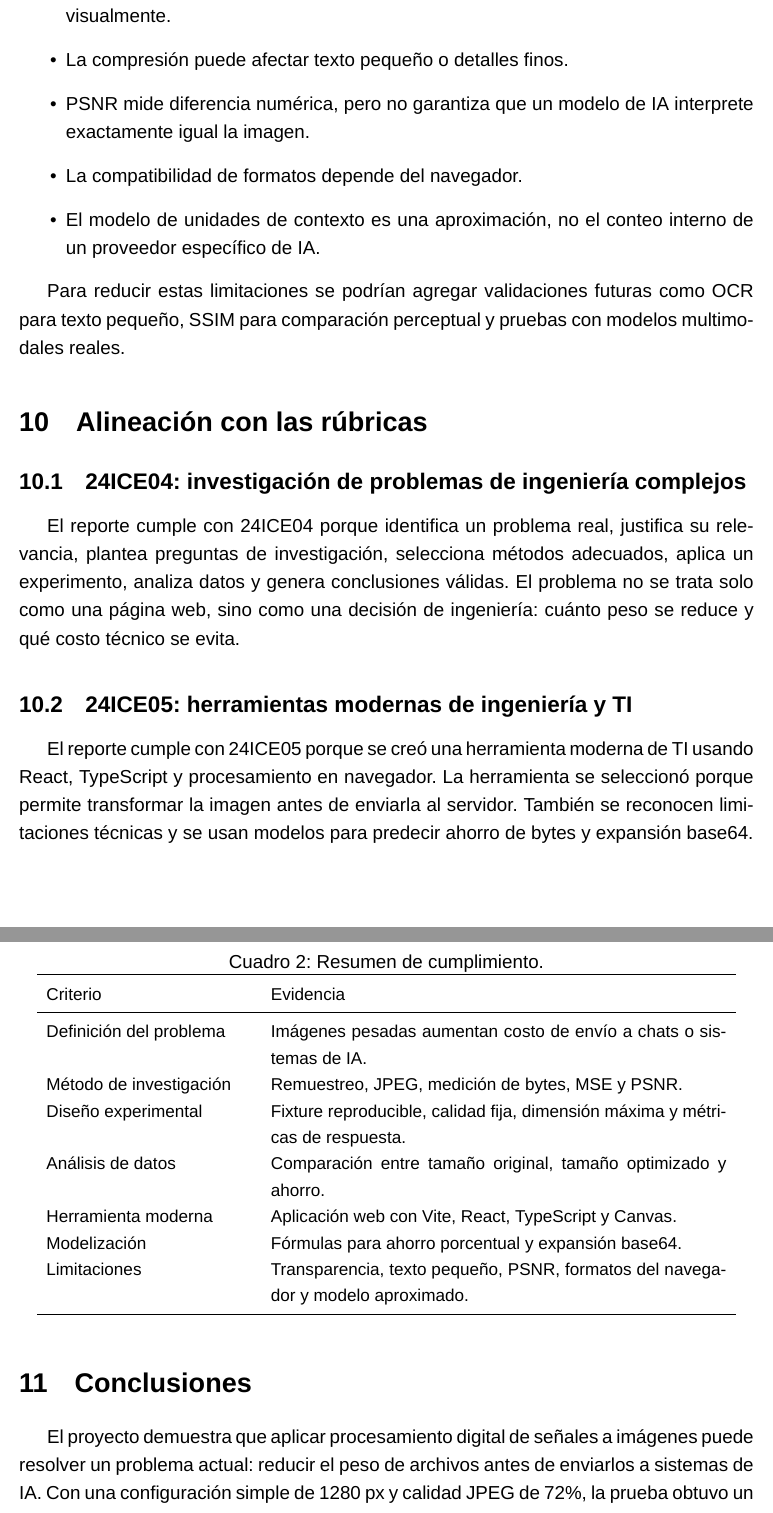
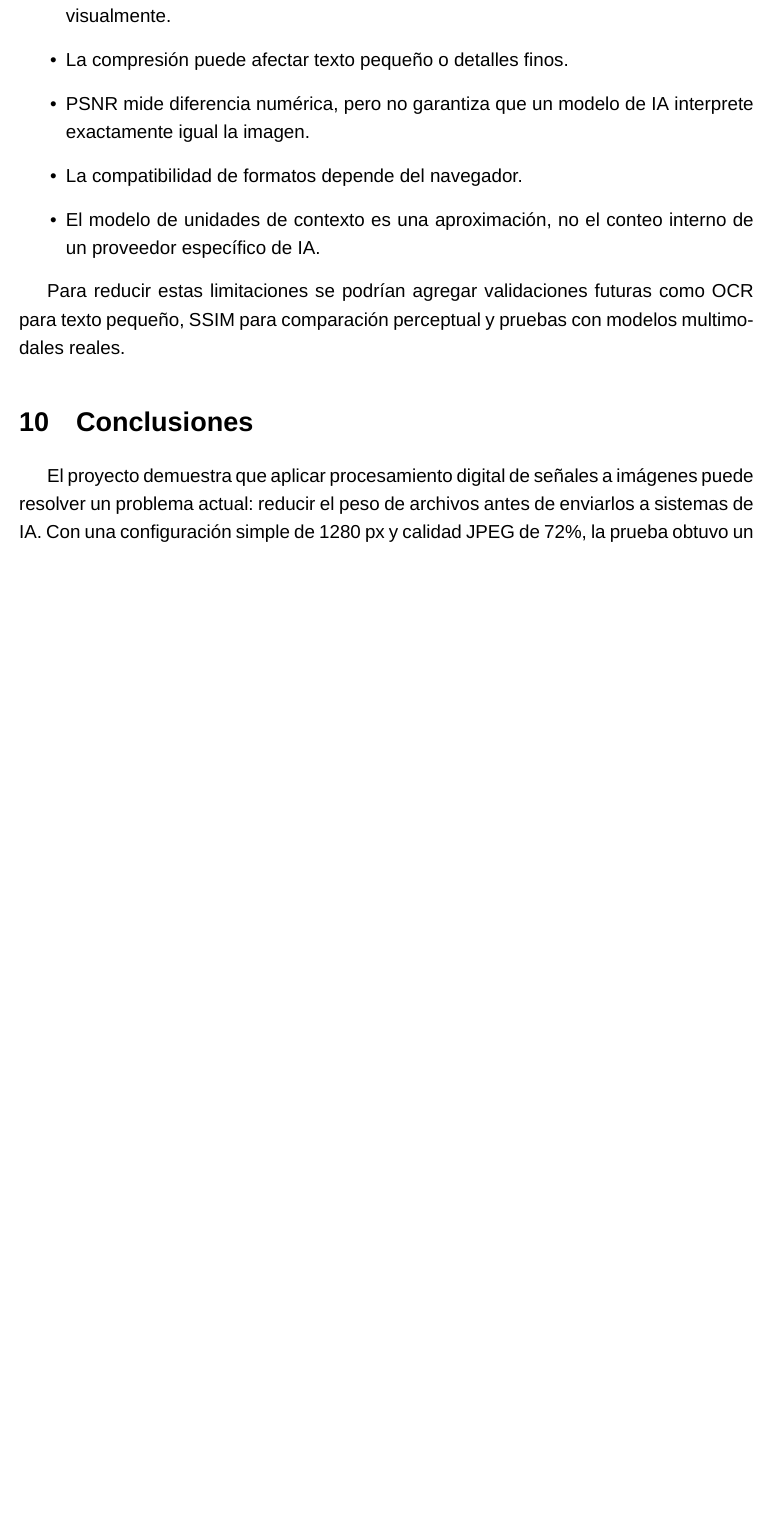
Before and after one commit to apoapps/proyecto-final-procesamiento-digital-senales, a LaTeX document (latex/reporte.tex): two parts of pages 7 and 8 of 9 before the commit and part of page 7 of 8 after it, the two joined at a grey line, cut so that both start at the same text, the shorter picture padded with empty space. Compiled offline with XeLaTeX; a missing font is replaced by an installed copy or a similar font.

Commit message:
Clean report rubric formatting

```diff
--- a/latex/reporte.tex
+++ b/latex/reporte.tex
@@ -13,6 +13,7 @@
 \usepackage{booktabs}
 \usepackage{array}
 \usepackage[hidelinks]{hyperref}
+\usepackage[section]{placeins}
 \graphicspath{{../assets/screens/}{../fixtures/}}
 
 \title{\textbf{Proyecto Final de Procesamiento Digital de Señales}\\
@@ -174,32 +175,6 @@ El proyecto también reconoce límites importantes:
 \end{itemize}
 
 Para reducir estas limitaciones se podrían agregar validaciones futuras como OCR para texto pequeño, SSIM para comparación perceptual y pruebas con modelos multimodales reales.
-
-\section{Alineación con las rúbricas}
-\subsection{24ICE04: investigación de problemas de ingeniería complejos}
-El reporte cumple con 24ICE04 porque identifica un problema real, justifica su relevancia, plantea preguntas de investigación, selecciona métodos adecuados, aplica un experimento, analiza datos y genera conclusiones válidas. El problema no se trata solo como una página web, sino como una decisión de ingeniería: cuánto peso se reduce y qué costo técnico se evita.
-
-\subsection{24ICE05: herramientas modernas de ingeniería y TI}
-El reporte cumple con 24ICE05 porque se creó una herramienta moderna de TI usando React, TypeScript y procesamiento en navegador. La herramienta se seleccionó porque permite transformar la imagen antes de enviarla al servidor. También se reconocen limitaciones técnicas y se usan modelos para predecir ahorro de bytes y expansión base64.
-
-\begin{table}[H]
-\centering
-\small
-\caption{Resumen de cumplimiento.}
-\begin{tabular}{p{0.28\linewidth} p{0.62\linewidth}}
-\toprule
-Criterio & Evidencia\\
-\midrule
-Definición del problema & Imágenes pesadas aumentan costo de envío a chats o sistemas de IA.\\
-Método de investigación & Remuestreo, JPEG, medición de bytes, MSE y PSNR.\\
-Diseño experimental & Fixture reproducible, calidad fija, dimensión máxima y métricas de respuesta.\\
-Análisis de datos & Comparación entre tamaño original, tamaño optimizado y ahorro.\\
-Herramienta moderna & Aplicación web con Vite, React, TypeScript y Canvas.\\
-Modelización & Fórmulas para ahorro porcentual y expansión base64.\\
-Limitaciones & Transparencia, texto pequeño, PSNR, formatos del navegador y modelo aproximado.\\
-\bottomrule
-\end{tabular}
-\end{table}
 
 \section{Conclusiones}
 El proyecto demuestra que aplicar procesamiento digital de señales a imágenes puede resolver un problema actual: reducir el peso de archivos antes de enviarlos a sistemas de IA. Con una configuración simple de 1280 px y calidad JPEG de 72\%, la prueba obtuvo un ahorro de 84.1\%. La interfaz final se mantuvo deliberadamente simple para que cualquier persona entienda el beneficio sin conocer MSE, PSNR o base64.
```
Also changed, not shown: latex/reporte.tex (4 more changed lines), 1 other file.
